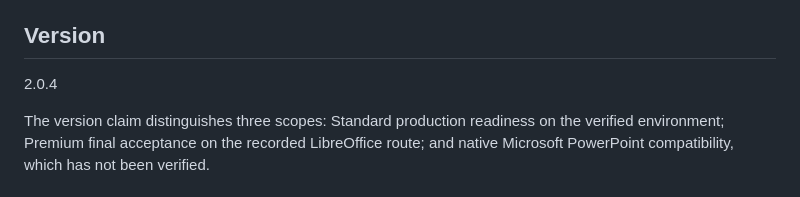
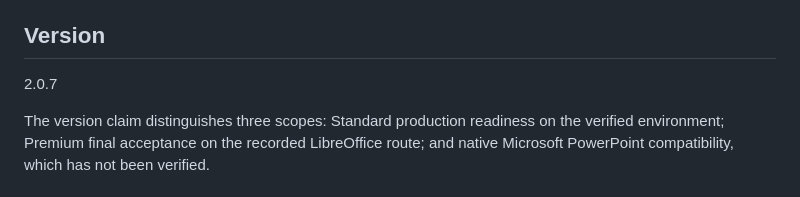
Before and after one commit to SkillMelody/PPT-Smith, a Markdown page: README.en.md, the part around the change. GitHub-like rendering.

Commit message:
docs: sync bilingual project readmes

```diff
--- a/README.en.md
+++ b/README.en.md
@@ -273,7 +273,7 @@ Before Feishu/Lark export, confirm that the user intended cloud delivery. Do not
 
 ## Version
 
-2.0.4
+2.0.7
 
 The version claim distinguishes three scopes: Standard production readiness on the verified environment; Premium final acceptance on the recorded LibreOffice route; and native Microsoft PowerPoint compatibility, which has not been verified.
 
```
